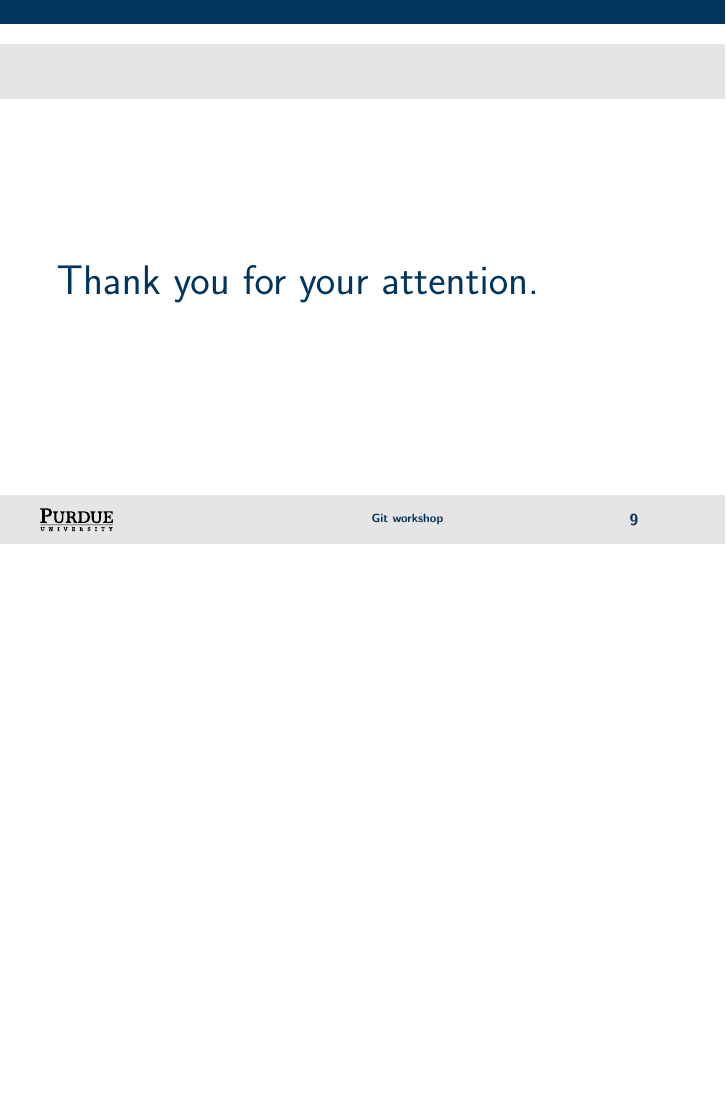
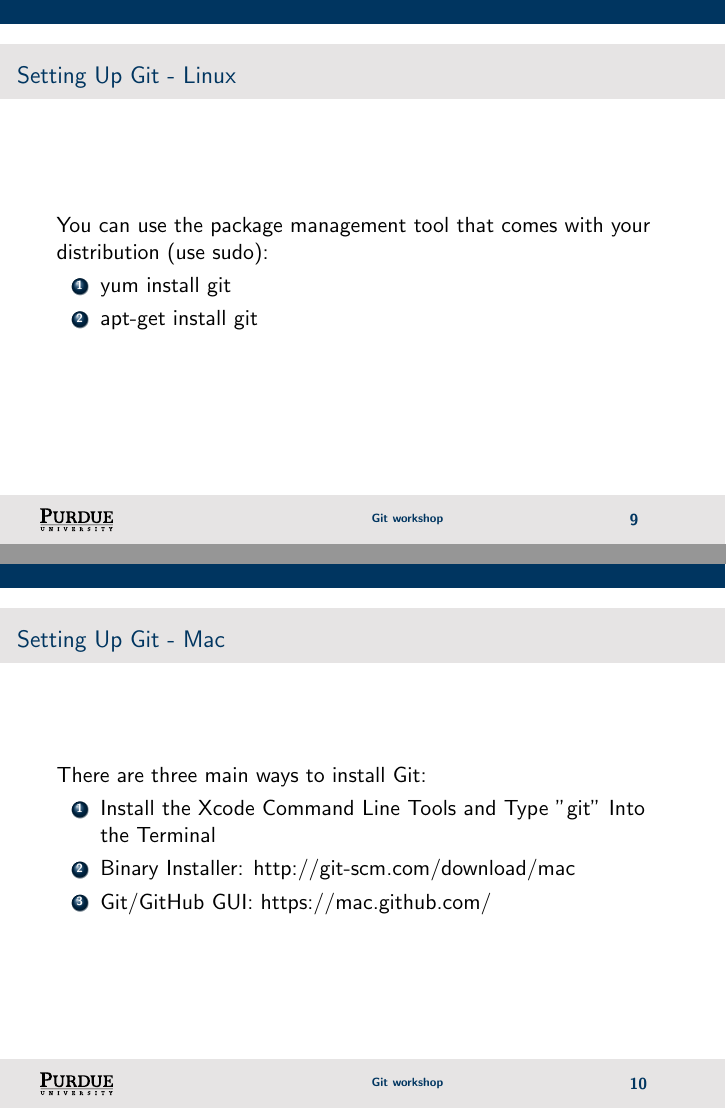
Before and after one commit to cmvandrevala/git_workshop, LaTeX slides (slides/git_workshop.tex): page 14 of 14 before the commit and pages 14 and 15 of 17 after it, the two joined at a grey line, the shorter picture padded with empty space. Compiled offline with pdfLaTeX.

Commit message:
Add slides for setting up Git on your system

```diff
--- a/slides/git_workshop.tex
+++ b/slides/git_workshop.tex
@@ -147,3 +148,29 @@ Full Disclosure...
 
 
 
+% ======================================= %
+% SETTING UP GIT
+% ======================================= %
+
+\begin{frame}
+\frametitle{\large{Setting Up Git - Linux}}
+You can use the package management tool that comes with your distribution (use sudo):
+\begin{enumerate}
+\item yum install git
+\item apt-get install git
+\end{enumerate}
+\end{frame}
+
+\begin{frame}
+\frametitle{\large{Setting Up Git - Mac}}
+There are three main ways to install Git:
+\begin{enumerate}
+\item Install the Xcode Command Line Tools and Type "git" Into the Terminal
+\item Binary Installer: \href{http://git-scm.com/download/mac}{http://git-scm.com/download/mac}
+\item Git/GitHub GUI: \href{https://mac.github.com/}{https://mac.github.com/}
+\end{enumerate}
+\end{frame}
+
+\begin{frame}
+\frametitle{\large{Setting Up Git - Windows}}
+There are three main ways to install Git:
@@ -150,5 +180,10 @@ Full Disclosure...
+\item Git/GitHub GUI: \href{https://windows.github.com/}{https://windows.github.com/}
+\end{enumerate}
+\end{frame}
+
+
 % ===================================================================== %
-% CHAPTER -1 : Last Frame
+% COLLABORATED SUMMARY
 % ===================================================================== %
 \frame{
 \frametitle{\large{}}
```
Also changed, not shown: slides/git_workshop.pdf, slides/git_workshop.tex (4 more changed lines), 2 other files.
